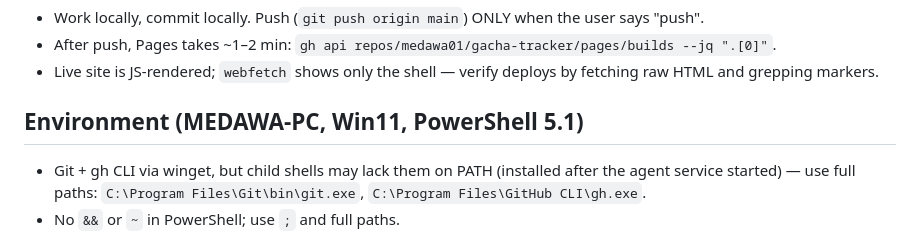
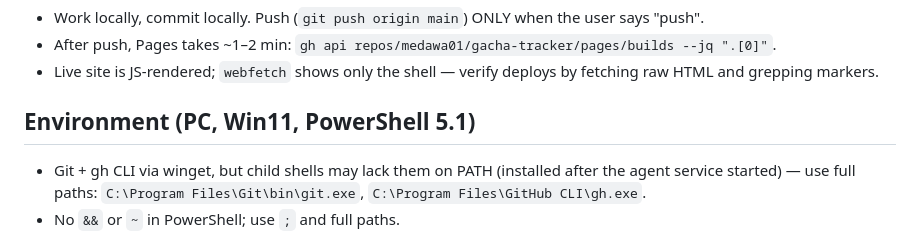
Before and after one commit to medawa01/gacha-tracker, a Markdown page: hand-off.md, the part around the change. Rendered like a GitHub page.

```diff
--- a/hand-off.md
+++ b/hand-off.md
@@ -45,7 +45,7 @@ Personal static web app tracking gacha currencies across 10 games. Converted fro
 - After push, Pages takes ~1–2 min: `gh api repos/medawa01/gacha-tracker/pages/builds --jq ".[0]"`.
 - Live site is JS-rendered; `webfetch` shows only the shell — verify deploys by fetching raw HTML and grepping markers.
 
-## Environment (MEDAWA-PC, Win11, PowerShell 5.1)
+## Environment (PC, Win11, PowerShell 5.1)
 
 - Git + gh CLI via winget, but child shells may lack them on PATH (installed after the agent service started) — use full paths: `C:\Program Files\Git\bin\git.exe`, `C:\Program Files\GitHub CLI\gh.exe`.
 - No `&&` or `~` in PowerShell; use `;` and full paths.
```
